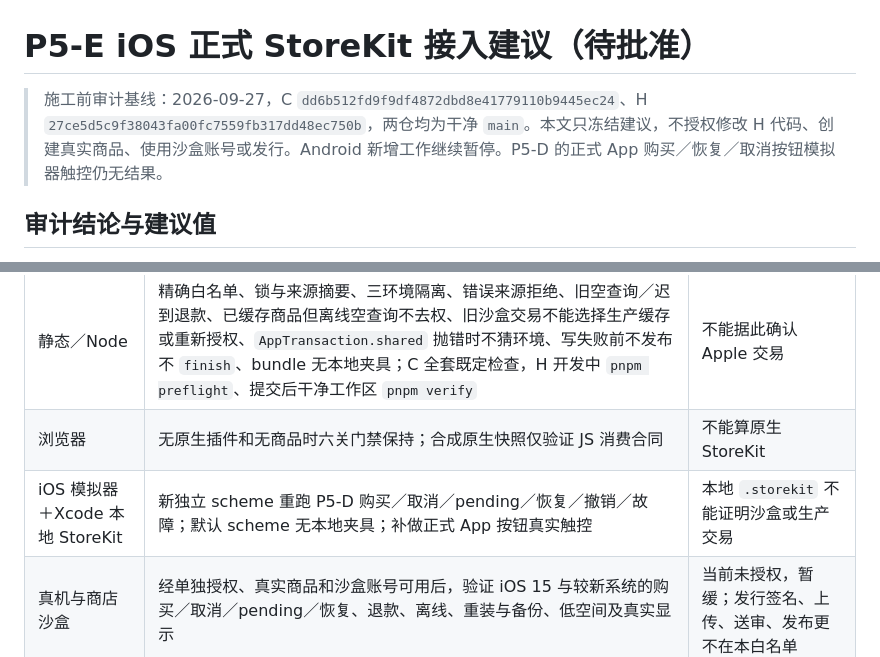
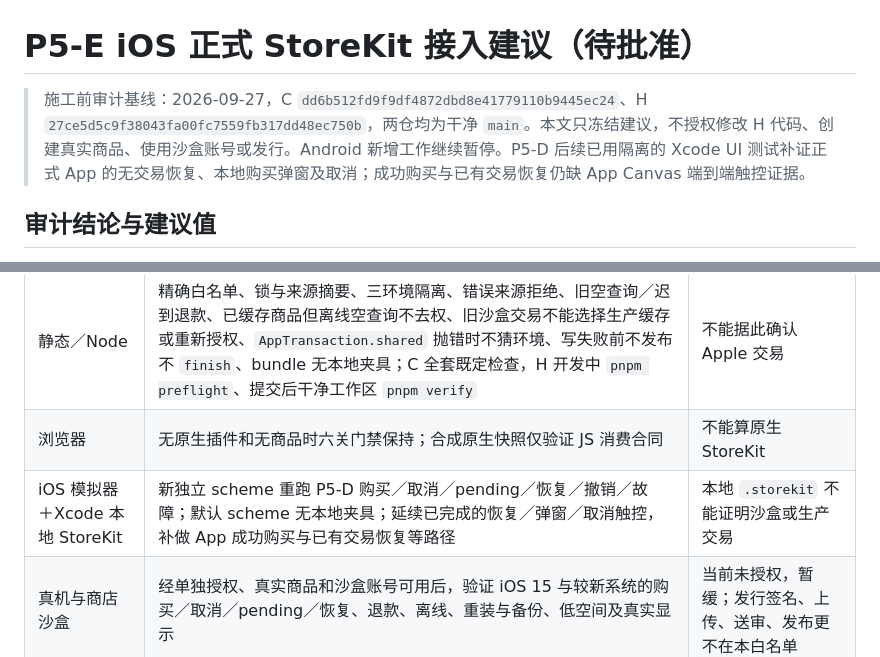
Before and after one commit to godwhere/ClearedMiniProgram, a Markdown page: docs/p5-e-ios-storekit-scope-proposal.md, 2 parts joined by grey strips. GitHub-like rendering.

Commit message:
docs: 更新 P5-E 的 P5-D 触控证据

```diff
--- a/docs/p5-e-ios-storekit-scope-proposal.md
+++ b/docs/p5-e-ios-storekit-scope-proposal.md
@@ -1,6 +1,6 @@
 # P5-E iOS 正式 StoreKit 接入建议（待批准）
 
-> 施工前审计基线：2026-09-27，C `dd6b512fd9f9df4872dbd8e41779110b9445ec24`、H `27ce5d5c9f38043fa00fc7559fb317dd48ec750b`，两仓均为干净 `main`。本文只冻结建议，不授权修改 H 代码、创建真实商品、使用沙盒账号或发行。Android 新增工作继续暂停。P5-D 的正式 App 购买／恢复／取消按钮模拟器触控仍无结果。
+> 施工前审计基线：2026-09-27，C `dd6b512fd9f9df4872dbd8e41779110b9445ec24`、H `27ce5d5c9f38043fa00fc7559fb317dd48ec750b`，两仓均为干净 `main`。本文只冻结建议，不授权修改 H 代码、创建真实商品、使用沙盒账号或发行。Android 新增工作继续暂停。P5-D 后续已用隔离的 Xcode UI 测试补证正式 App 的无交易恢复、本地购买弹窗及取消；成功购买与已有交易恢复仍缺 App Canvas 端到端触控证据。
 
 ## 审计结论与建议值
 
@@ -45,7 +45,7 @@
 | --- | --- | --- |
 | 静态／Node | 精确白名单、锁与来源摘要、三环境隔离、错误来源拒绝、旧空查询／迟到退款、已缓存商品但离线空查询不去权、旧沙盒交易不能选择生产缓存或重新授权、`AppTransaction.shared` 抛错时不猜环境、写失败前不发布不 `finish`、bundle 无本地夹具；C 全套既定检查，H 开发中 `pnpm preflight`、提交后干净工作区 `pnpm verify` | 不能据此确认 Apple 交易 |
 | 浏览器 | 无原生插件和无商品时六关门禁保持；合成原生快照仅验证 JS 消费合同 | 不能算原生 StoreKit |
-| iOS 模拟器＋Xcode 本地 StoreKit | 新独立 scheme 重跑 P5-D 购买／取消／pending／恢复／撤销／故障；默认 scheme 无本地夹具；补做正式 App 按钮真实触控 | 本地 `.storekit` 不能证明沙盒或生产交易 |
+| iOS 模拟器＋Xcode 本地 StoreKit | 新独立 scheme 重跑 P5-D 购买／取消／pending／恢复／撤销／故障；默认 scheme 无本地夹具；延续已完成的恢复／弹窗／取消触控，补做 App 成功购买与已有交易恢复等路径 | 本地 `.storekit` 不能证明沙盒或生产交易 |
 | 真机与商店沙盒 | 经单独授权、真实商品和沙盒账号可用后，验证 iOS 15 与较新系统的购买／取消／pending／恢复、退款、离线、重装与备份、低空间及真实显示 | 当前未授权，暂缓；发行签名、上传、送审、发布更不在本白名单 |
 
 最低版本工具链限制（2026-09-27 复核）：本机 macOS 27.0、Xcode 27.0 只装 iOS 27.0 模拟器。[Apple 的 Xcode 支持表](https://developer.apple.com/xcode/system-requirements)列 Xcode 27 可把 iOS 15 设为部署目标，但仅支持运行 iOS 17+ 的设备和模拟器；本阶段的 iOS 15 类型检查不能替代最低系统运行。iOS 15 完整验收需要另一套受支持的工具链或以后经单独授权的设备／分发流程；不为通过当前矩阵擅自提高产品最低版本。
```
